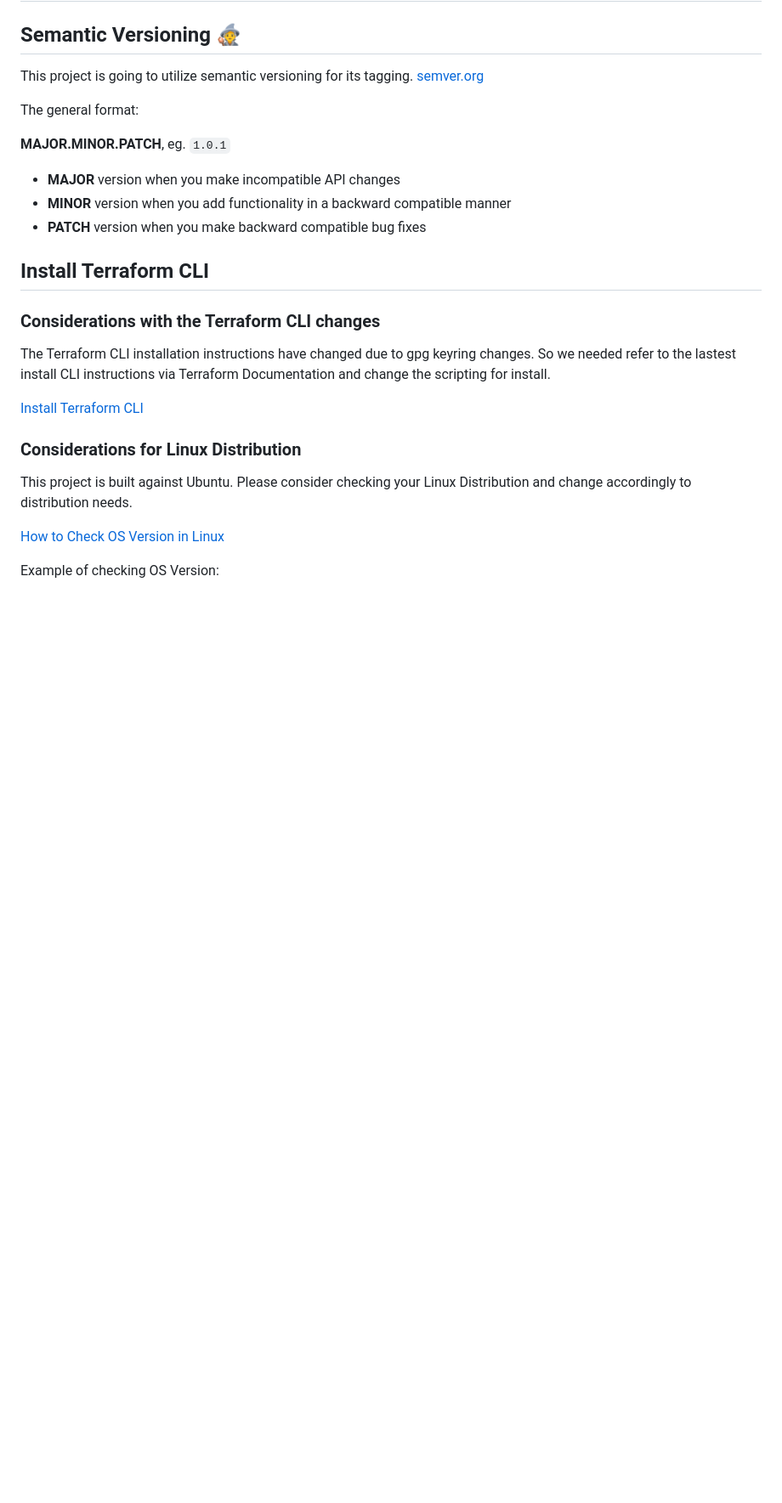
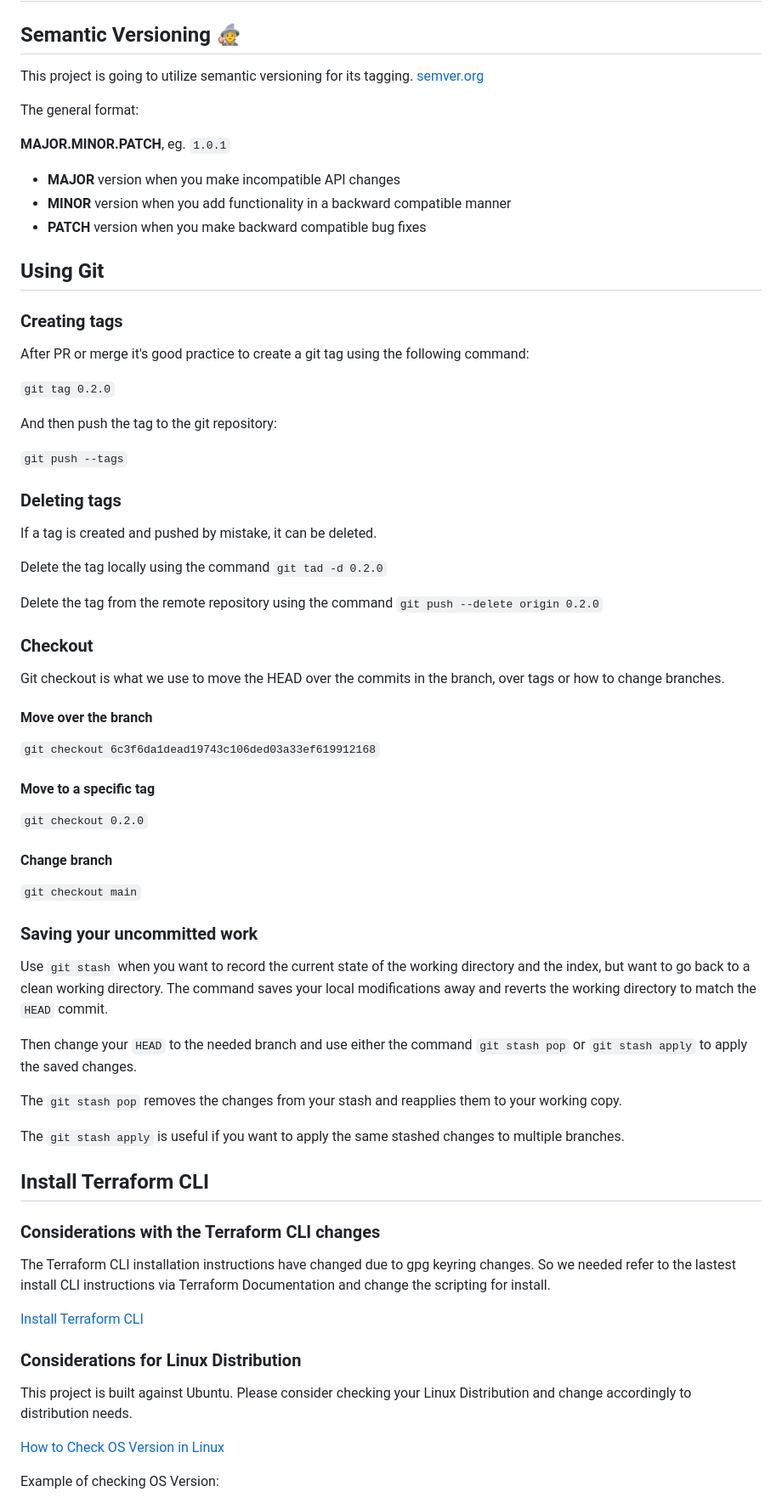
Before and after one commit to f616/terraform-beginner-bootcamp-2023, a Markdown page: README.md, the part around the change. Shown: that part at 85% size. Rendered like a GitHub page; blank space fills up the shorter version.

Commit message:
adding git documentarion to README file

```diff
--- a/README.md
+++ b/README.md
@@ -13,6 +13,52 @@ The general format:
 - **MAJOR** version when you make incompatible API changes
 - **MINOR** version when you add functionality in a backward compatible manner
 - **PATCH** version when you make backward compatible bug fixes
+
+## Using Git
+
+### Creating tags
+
+After PR or merge it's good practice to create a git tag using the following command:
+
+`git tag 0.2.0`
+
+And then push the tag to the git repository:
+
+`git push --tags`
+
+### Deleting tags
+
+If a tag is created and pushed by mistake, it can be deleted.
+
+Delete the tag locally using the command `git tad -d 0.2.0`
+
+Delete the tag from the remote repository using the command `git push --delete origin 0.2.0`
+
+### Checkout
+
+Git checkout is what we use to move the HEAD over the commits in the branch, over tags or how to change branches.
+
+#### Move over the branch
+
+`git checkout 6c3f6da1dead19743c106ded03a33ef619912168`
+
+#### Move to a specific tag
+
+`git checkout 0.2.0`
+
+#### Change branch
+
+`git checkout main`
+
+### Saving your uncommitted work
+
+Use `git stash` when you want to record the current state of the working directory and the index, but want to go back to a clean working directory. The command saves your local modifications away and reverts the working directory to match the `HEAD` commit.
+
+Then change your `HEAD` to the needed branch and use either the command `git stash pop` or `git stash apply` to apply the saved changes.
+
+The `git stash pop` removes the changes from your stash and reapplies them to your working copy.
+
+The `git stash apply` is useful if you want to apply the same stashed changes to multiple branches.
 
 ## Install Terraform CLI
 
```
